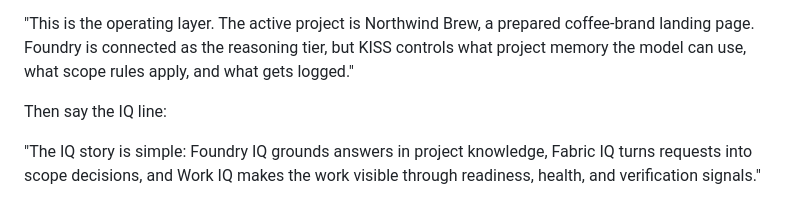
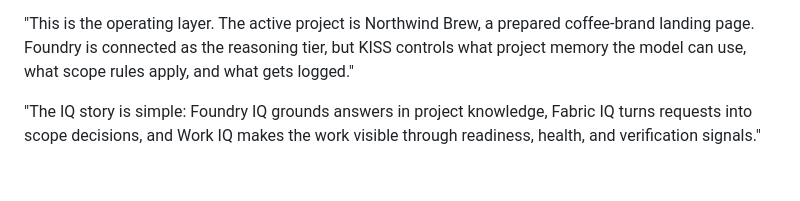
Before and after one commit to codyallanivy/Kiss-Studio-Hackathon, a Markdown page: DEMO_SCRIPT.md, the part around the change. Rendered like a GitHub page; blank space fills up the shorter version.

Commit message:
Remove IQ line instruction from DEMO_SCRIPT.md
Removed the instruction to say the IQ line from the script.

```diff
--- a/DEMO_SCRIPT.md
+++ b/DEMO_SCRIPT.md
@@ -12,7 +12,6 @@ Pause, then point at the Reveal Command Center button.
 
 "This is the operating layer. The active project is Northwind Brew, a prepared coffee-brand landing page. Foundry is connected as the reasoning tier, but KISS controls what project memory the model can use, what scope rules apply, and what gets logged."
 
-Then say the IQ line:
 
 "The IQ story is simple: Foundry IQ grounds answers in project knowledge, Fabric IQ turns requests into scope decisions, and Work IQ makes the work visible through readiness, health, and verification signals."
 
```
